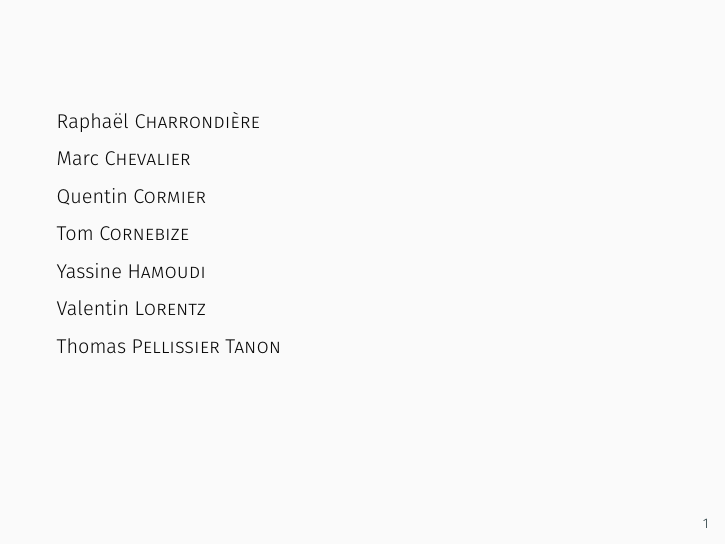
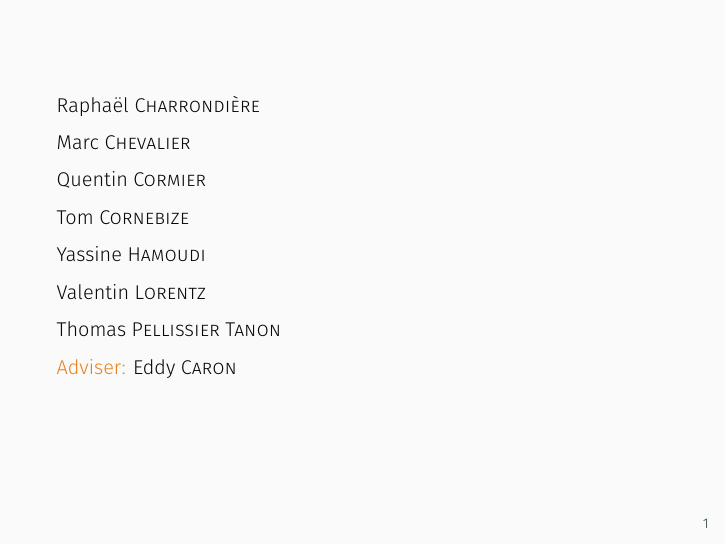
Before and after one commit to ProjetPP/Papers, LaTeX slides (FinalDemo/pppDemo.tex): page 2 of 27. Compiled offline with XeLaTeX.

Commit message:
[Demo] Add adviser.

```diff
--- a/FinalDemo/pppDemo.tex
+++ b/FinalDemo/pppDemo.tex
@@ -36,6 +36,8 @@ Yassine \textsc{Hamoudi}
 Valentin \textsc{Lorentz}
 
 Thomas \textsc{Pellissier} \textsc{Tanon}
+
+\alert{Adviser:} Eddy \textsc{Caron}
 \end{frame}
 
 \begin{frame}[fragile]
```
